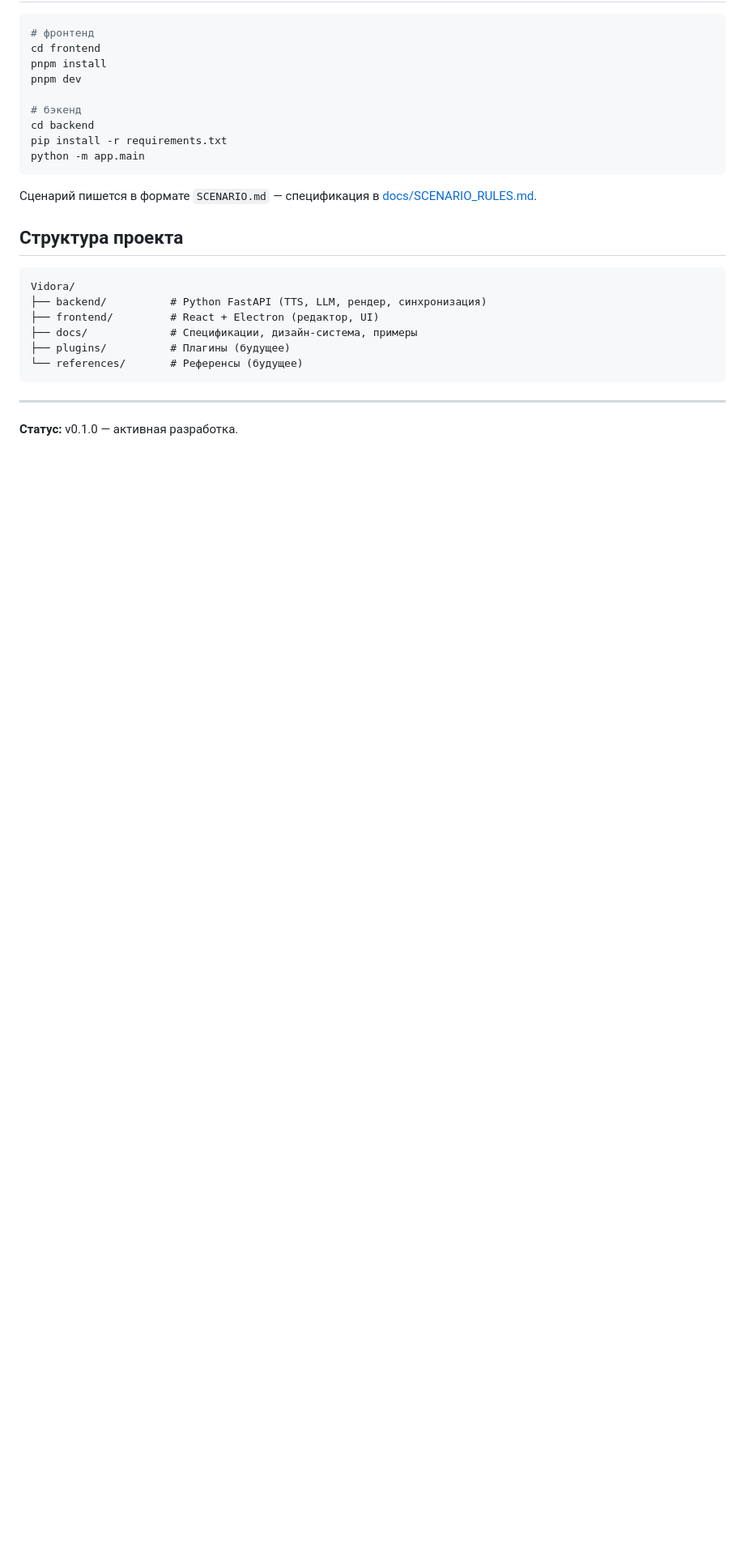
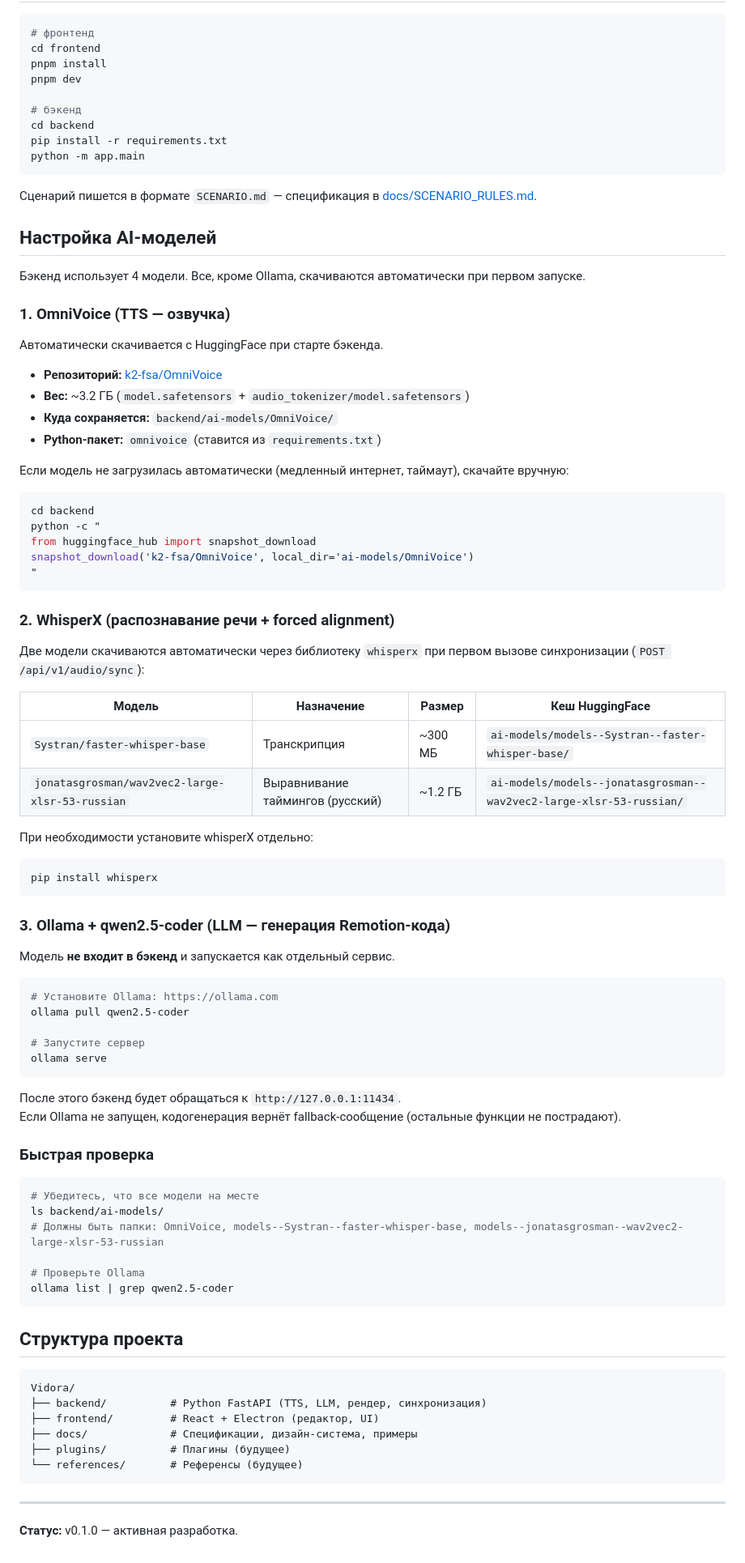
Before and after one commit to NIKIRIKI7/Vidora, a Markdown page: README.md, the part around the change. Shown at 81% size. Drawn GitHub-style; blank space fills up the shorter version.

Commit message:
add model setup docs to README (OmniVoice, WhisperX, Ollama)

````diff
--- a/README.md
+++ b/README.md
@@ -50,6 +50,69 @@ python -m app.main
 
 Сценарий пишется в формате `SCENARIO.md` — спецификация в [docs/SCENARIO_RULES.md](docs/SCENARIO_RULES.md).
 
+## Настройка AI-моделей
+
+Бэкенд использует 4 модели. Все, кроме Ollama, скачиваются автоматически при первом запуске.
+
+### 1. OmniVoice (TTS — озвучка)
+
+Автоматически скачивается с HuggingFace при старте бэкенда.
+- **Репозиторий:** [k2-fsa/OmniVoice](https://huggingface.co/k2-fsa/OmniVoice)
+- **Вес:** ~3.2 ГБ (`model.safetensors` + `audio_tokenizer/model.safetensors`)
+- **Куда сохраняется:** `backend/ai-models/OmniVoice/`
+- **Python-пакет:** `omnivoice` (ставится из `requirements.txt`)
+
+Если модель не загрузилась автоматически (медленный интернет, таймаут), скачайте вручную:
+
+```bash
+cd backend
+python -c "
+from huggingface_hub import snapshot_download
+snapshot_download('k2-fsa/OmniVoice', local_dir='ai-models/OmniVoice')
+"
+```
+
+### 2. WhisperX (распознавание речи + forced alignment)
+
+Две модели скачиваются автоматически через библиотеку `whisperx` при первом вызове синхронизации (`POST /api/v1/audio/sync`):
+
+| Модель | Назначение | Размер | Кеш HuggingFace |
+|--------|-----------|--------|-----------------|
+| `Systran/faster-whisper-base` | Транскрипция | ~300 МБ | `ai-models/models--Systran--faster-whisper-base/` |
+| `jonatasgrosman/wav2vec2-large-xlsr-53-russian` | Выравнивание таймингов (русский) | ~1.2 ГБ | `ai-models/models--jonatasgrosman--wav2vec2-large-xlsr-53-russian/` |
+
+При необходимости установите whisperX отдельно:
+
+```bash
+pip install whisperx
+```
+
+### 3. Ollama + qwen2.5-coder (LLM — генерация Remotion-кода)
+
+Модель **не входит в бэкенд** и запускается как отдельный сервис.
+
+```bash
+# Установите Ollama: https://ollama.com
+ollama pull qwen2.5-coder
+
+# Запустите сервер
+ollama serve
+```
+
+После этого бэкенд будет обращаться к `http://127.0.0.1:11434`.
+Если Ollama не запущен, кодогенерация вернёт fallback-сообщение (остальные функции не пострадают).
+
+### Быстрая проверка
+
+```bash
+# Убедитесь, что все модели на месте
+ls backend/ai-models/
+# Должны быть папки: OmniVoice, models--Systran--faster-whisper-base, models--jonatasgrosman--wav2vec2-large-xlsr-53-russian
+
+# Проверьте Ollama
+ollama list | grep qwen2.5-coder
+```
+
 ## Структура проекта
 
 ```
````
